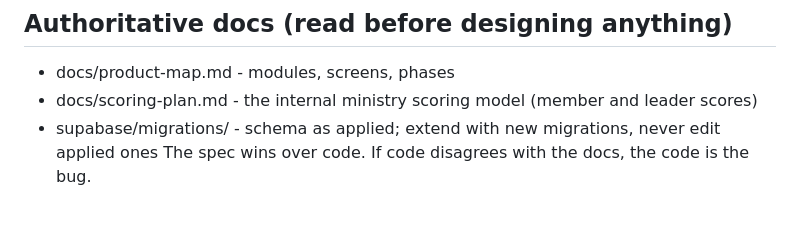
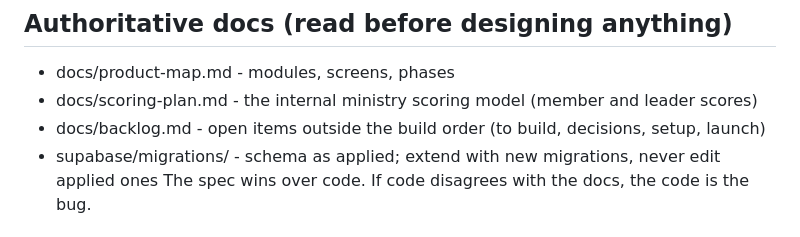
Before and after one commit to mannupapp-lfcc/man-up, a Markdown page: CLAUDE.md, the part around the change. Rendered like a GitHub page.

Commit message:
Add docs/backlog.md: edit profile and other open items
Co-Authored-By: Claude Opus 5 (1M context) <noreply@anthropic.com>

```diff
--- a/CLAUDE.md
+++ b/CLAUDE.md
@@ -27,6 +27,7 @@ as a one-way READ (see Non-negotiables 3).
 
 - docs/product-map.md - modules, screens, phases
 - docs/scoring-plan.md - the internal ministry scoring model (member and leader scores)
+- docs/backlog.md - open items outside the build order (to build, decisions, setup, launch)
 - supabase/migrations/ - schema as applied; extend with new migrations, never edit applied ones
   The spec wins over code. If code disagrees with the docs, the code is the bug.
 
```
Also changed, not shown: docs/backlog.md (added, +39 -0 lines).
